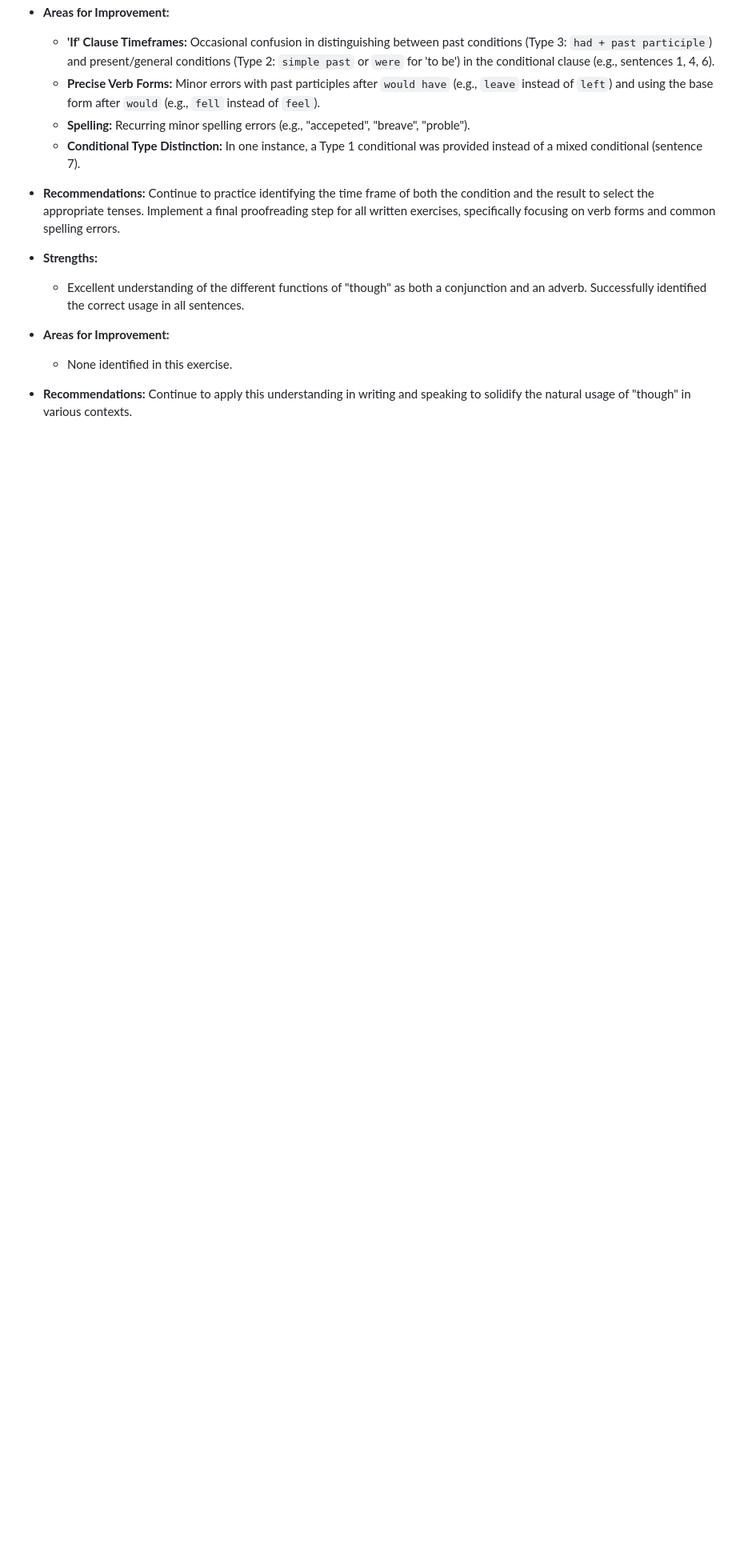
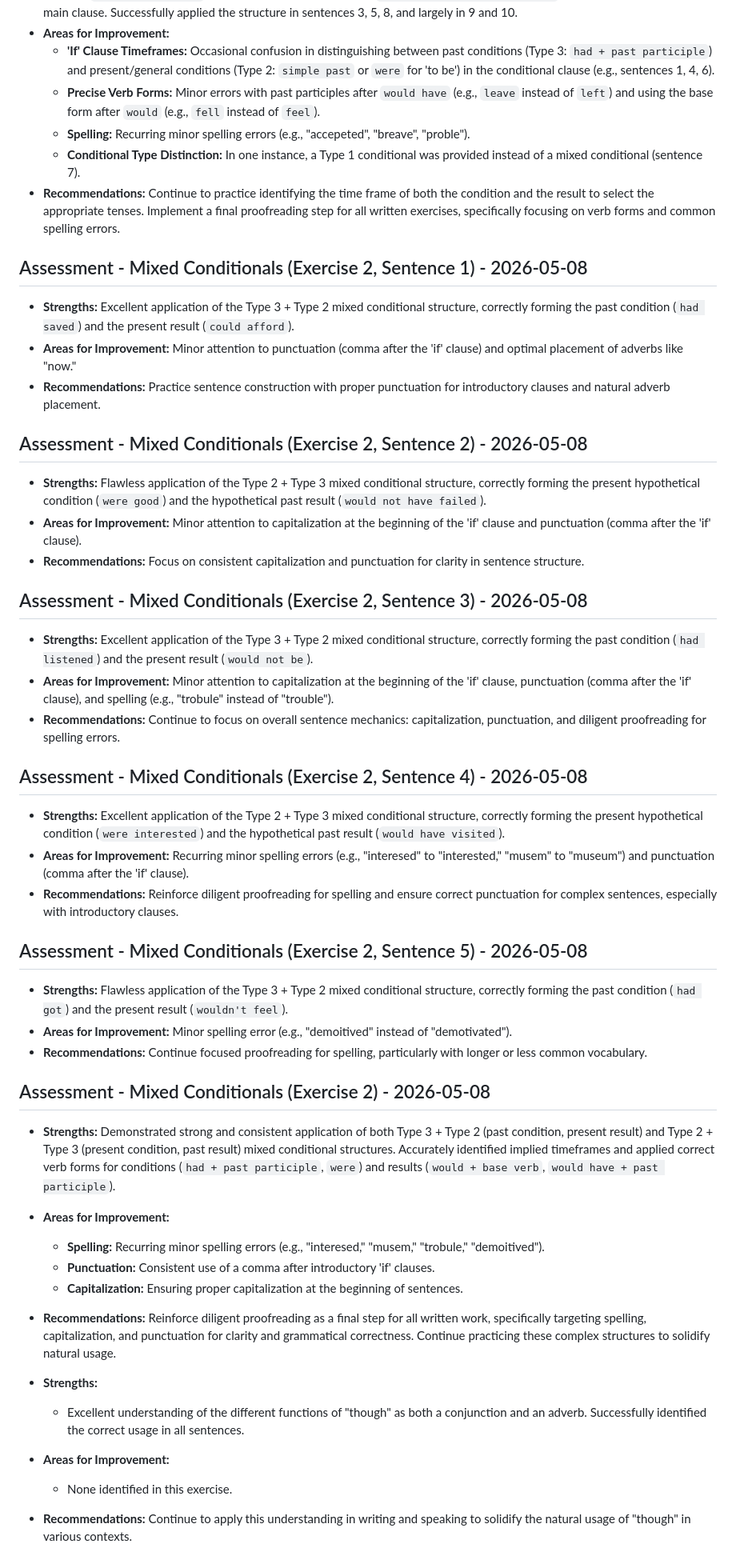
Before and after one commit to kiquetal/study-b2-cambridge, a Markdown page: rumbling-notes/overall-performance-tracking.md, the part around the change. Shown at 80% size. Rendered like a GitHub page; blank space fills up the shorter version.

Commit message:
Refactor: Update performance tracking for Mixed Conditionals Exercise 2

```diff
--- a/rumbling-notes/overall-performance-tracking.md
+++ b/rumbling-notes/overall-performance-tracking.md
@@ -119,6 +119,45 @@
     *   **Conditional Type Distinction:** In one instance, a Type 1 conditional was provided instead of a mixed conditional (sentence 7).
 *   **Recommendations:** Continue to practice identifying the time frame of both the condition and the result to select the appropriate tenses. Implement a final proofreading step for all written exercises, specifically focusing on verb forms and common spelling errors.
 
+## Assessment - Mixed Conditionals (Exercise 2, Sentence 1) - 2026-05-08
+
+*   **Strengths:** Excellent application of the Type 3 + Type 2 mixed conditional structure, correctly forming the past condition (`had saved`) and the present result (`could afford`).
+*   **Areas for Improvement:** Minor attention to punctuation (comma after the 'if' clause) and optimal placement of adverbs like "now."
+*   **Recommendations:** Practice sentence construction with proper punctuation for introductory clauses and natural adverb placement.
+
+## Assessment - Mixed Conditionals (Exercise 2, Sentence 2) - 2026-05-08
+
+*   **Strengths:** Flawless application of the Type 2 + Type 3 mixed conditional structure, correctly forming the present hypothetical condition (`were good`) and the hypothetical past result (`would not have failed`).
+*   **Areas for Improvement:** Minor attention to capitalization at the beginning of the 'if' clause and punctuation (comma after the 'if' clause).
+*   **Recommendations:** Focus on consistent capitalization and punctuation for clarity in sentence structure.
+
+## Assessment - Mixed Conditionals (Exercise 2, Sentence 3) - 2026-05-08
+
+*   **Strengths:** Excellent application of the Type 3 + Type 2 mixed conditional structure, correctly forming the past condition (`had listened`) and the present result (`would not be`).
+*   **Areas for Improvement:** Minor attention to capitalization at the beginning of the 'if' clause, punctuation (comma after the 'if' clause), and spelling (e.g., "trobule" instead of "trouble").
+*   **Recommendations:** Continue to focus on overall sentence mechanics: capitalization, punctuation, and diligent proofreading for spelling errors.
+
+## Assessment - Mixed Conditionals (Exercise 2, Sentence 4) - 2026-05-08
+
+*   **Strengths:** Excellent application of the Type 2 + Type 3 mixed conditional structure, correctly forming the present hypothetical condition (`were interested`) and the hypothetical past result (`would have visited`).
+*   **Areas for Improvement:** Recurring minor spelling errors (e.g., "interesed" to "interested," "musem" to "museum") and punctuation (comma after the 'if' clause).
+*   **Recommendations:** Reinforce diligent proofreading for spelling and ensure correct punctuation for complex sentences, especially with introductory clauses.
+
+## Assessment - Mixed Conditionals (Exercise 2, Sentence 5) - 2026-05-08
+
+*   **Strengths:** Flawless application of the Type 3 + Type 2 mixed conditional structure, correctly forming the past condition (`had got`) and the present result (`wouldn't feel`).
+*   **Areas for Improvement:** Minor spelling error (e.g., "demoitived" instead of "demotivated").
+*   **Recommendations:** Continue focused proofreading for spelling, particularly with longer or less common vocabulary.
+
+## Assessment - Mixed Conditionals (Exercise 2) - 2026-05-08
+
+*   **Strengths:** Demonstrated strong and consistent application of both Type 3 + Type 2 (past condition, present result) and Type 2 + Type 3 (present condition, past result) mixed conditional structures. Accurately identified implied timeframes and applied correct verb forms for conditions (`had + past participle`, `were`) and results (`would + base verb`, `would have + past participle`).
+*   **Areas for Improvement:**
+    *   **Spelling:** Recurring minor spelling errors (e.g., "interesed," "musem," "trobule," "demoitived").
+    *   **Punctuation:** Consistent use of a comma after introductory 'if' clauses.
+    *   **Capitalization:** Ensuring proper capitalization at the beginning of sentences.
+*   **Recommendations:** Reinforce diligent proofreading as a final step for all written work, specifically targeting spelling, capitalization, and punctuation for clarity and grammatical correctness. Continue practicing these complex structures to solidify natural usage.
+
 *   **Strengths:**
     *   Excellent understanding of the different functions of "though" as both a conjunction and an adverb. Successfully identified the correct usage in all sentences.
 *   **Areas for Improvement:**
```
